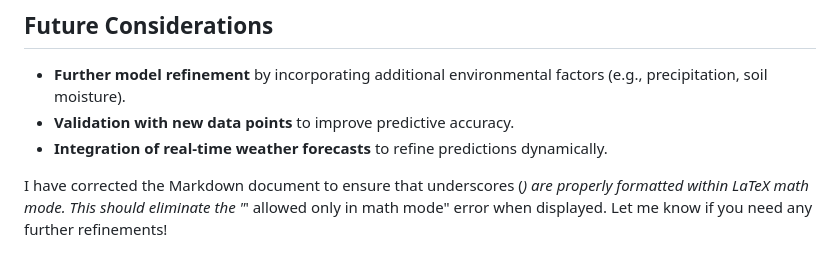
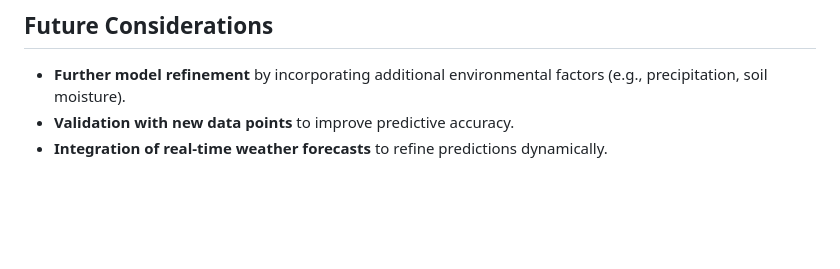
Before and after one commit to danshome/gdd, a Markdown page: GDD_PREDICTION.md, the part around the change printed below. Drawn GitHub-style; blank space fills up the shorter version.

```diff
--- a/GDD_PREDICTION.md
+++ b/GDD_PREDICTION.md
@@ -99,6 +99,3 @@ The function **`project_bud_break_ehml()`** applies an **XGBoost regression mode
 - **Further model refinement** by incorporating additional environmental factors (e.g., precipitation, soil moisture).
 - **Validation with new data points** to improve predictive accuracy.
 - **Integration of real-time weather forecasts** to refine predictions dynamically.
-
-
-I have corrected the Markdown document to ensure that underscores (_) are properly formatted within LaTeX math mode. This should eliminate the "_' allowed only in math mode" error when displayed. Let me know if you need any further refinements!
```
Also changed, not shown: other parts of GDD_PREDICTION.md (+10 -10 lines).
